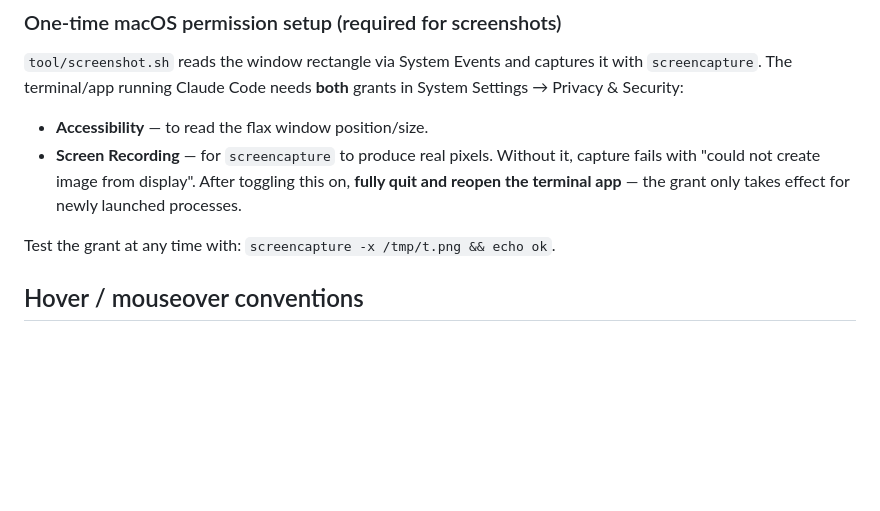
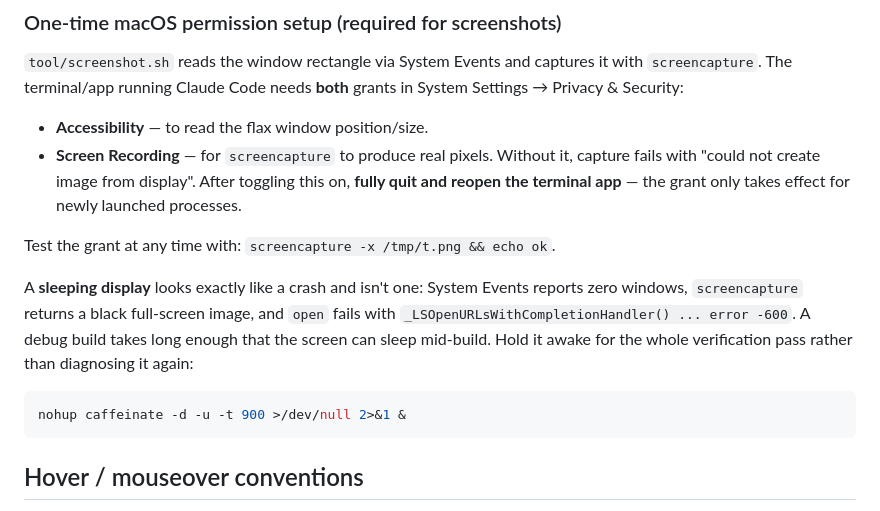
Before and after one commit to neckbeard-io/flax, a Markdown page: CLAUDE.md, the part around the change. GitHub-like rendering; blank space fills up the shorter version.

Commit message:
Note that a sleeping display mimics a crashed app
Zero windows from System Events, a black full-screen capture and
LaunchServices error -600 all read as the app having died. They are the
screen having slept, which a two-minute debug build gives it ample time
to do.

````diff
--- a/CLAUDE.md
+++ b/CLAUDE.md
@@ -61,6 +61,16 @@ grants in System Settings → Privacy & Security:
   for newly launched processes.
 
 Test the grant at any time with: `screencapture -x /tmp/t.png && echo ok`.
+
+A **sleeping display** looks exactly like a crash and isn't one: System Events
+reports zero windows, `screencapture` returns a black full-screen image, and
+`open` fails with `_LSOpenURLsWithCompletionHandler() ... error -600`. A debug
+build takes long enough that the screen can sleep mid-build. Hold it awake for
+the whole verification pass rather than diagnosing it again:
+
+```bash
+nohup caffeinate -d -u -t 900 >/dev/null 2>&1 &
+```
 
 ## Hover / mouseover conventions
 
````
